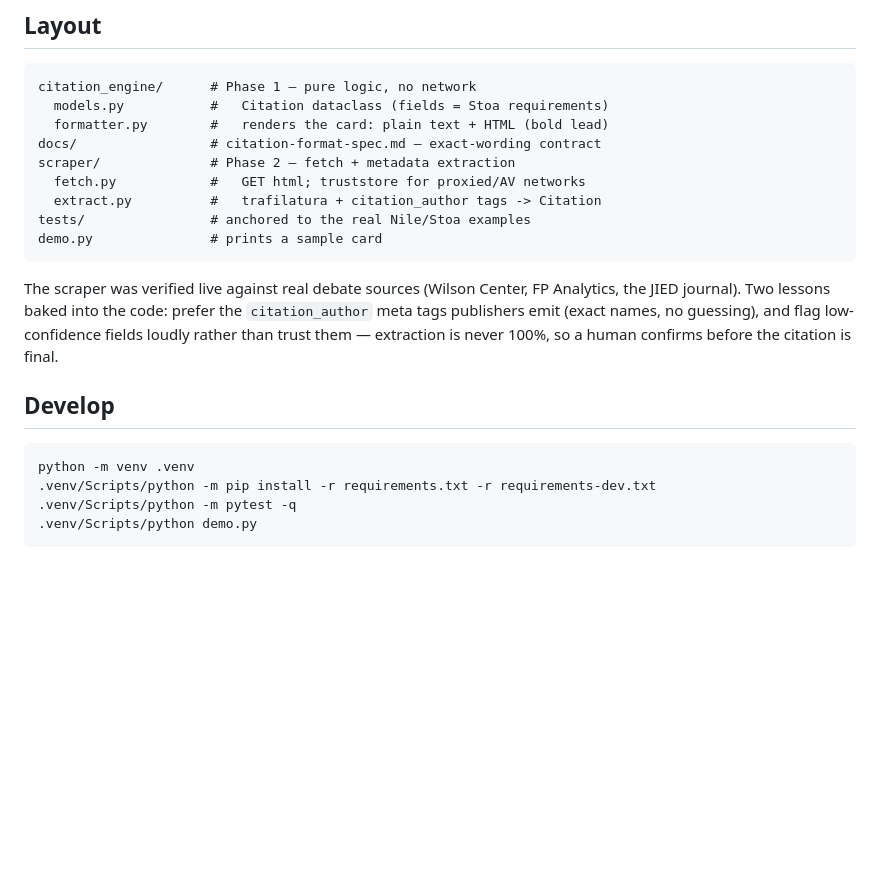
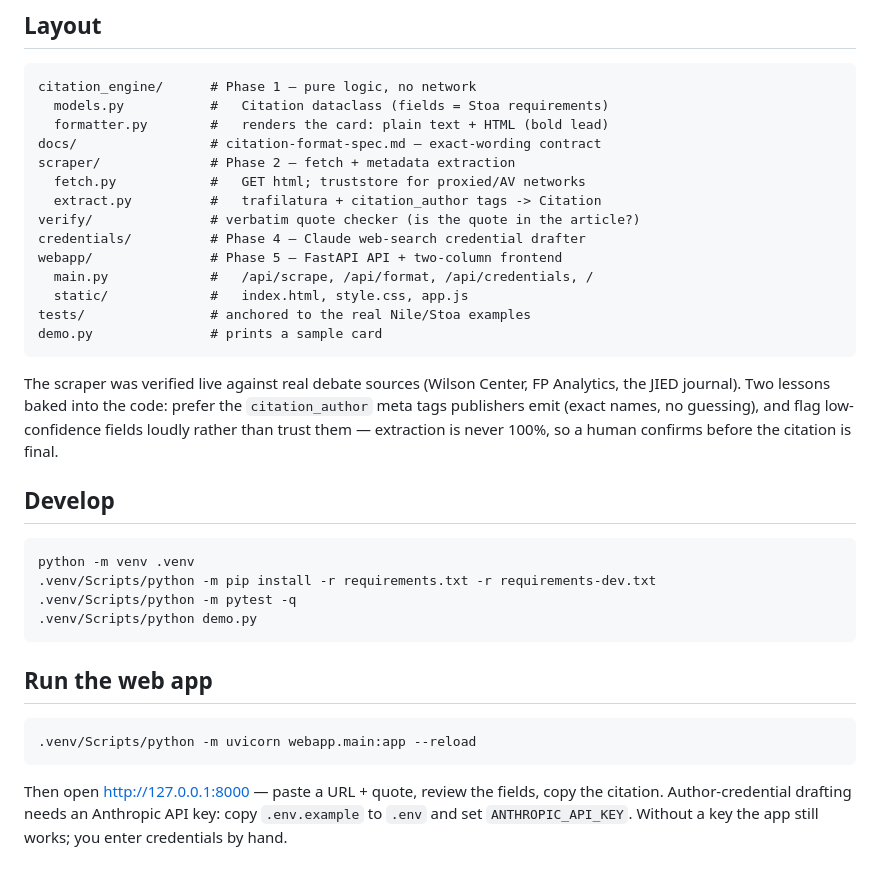
Before and after one commit to MarkkyyyMark/citationmachine, a Markdown page: README.md, the part around the change. Drawn GitHub-style; blank space fills up the shorter version.

Commit message:
docs: README run instructions + layout for the web app
Co-Authored-By: Claude Opus 4.8 <noreply@anthropic.com>

````diff
--- a/README.md
+++ b/README.md
@@ -56,6 +56,11 @@ docs/                 # citation-format-spec.md — exact-wording contract
 scraper/              # Phase 2 — fetch + metadata extraction
   fetch.py            #   GET html; truststore for proxied/AV networks
   extract.py          #   trafilatura + citation_author tags -> Citation
+verify/               # verbatim quote checker (is the quote in the article?)
+credentials/          # Phase 4 — Claude web-search credential drafter
+webapp/               # Phase 5 — FastAPI API + two-column frontend
+  main.py             #   /api/scrape, /api/format, /api/credentials, /
+  static/             #   index.html, style.css, app.js
 tests/                # anchored to the real Nile/Stoa examples
 demo.py               # prints a sample card
 ```
@@ -74,3 +79,14 @@ python -m venv .venv
 .venv/Scripts/python -m pytest -q
 .venv/Scripts/python demo.py
 ```
+
+## Run the web app
+
+```
+.venv/Scripts/python -m uvicorn webapp.main:app --reload
+```
+
+Then open http://127.0.0.1:8000 — paste a URL + quote, review the fields, copy
+the citation. Author-credential drafting needs an Anthropic API key: copy
+`.env.example` to `.env` and set `ANTHROPIC_API_KEY`. Without a key the app
+still works; you enter credentials by hand.
````
